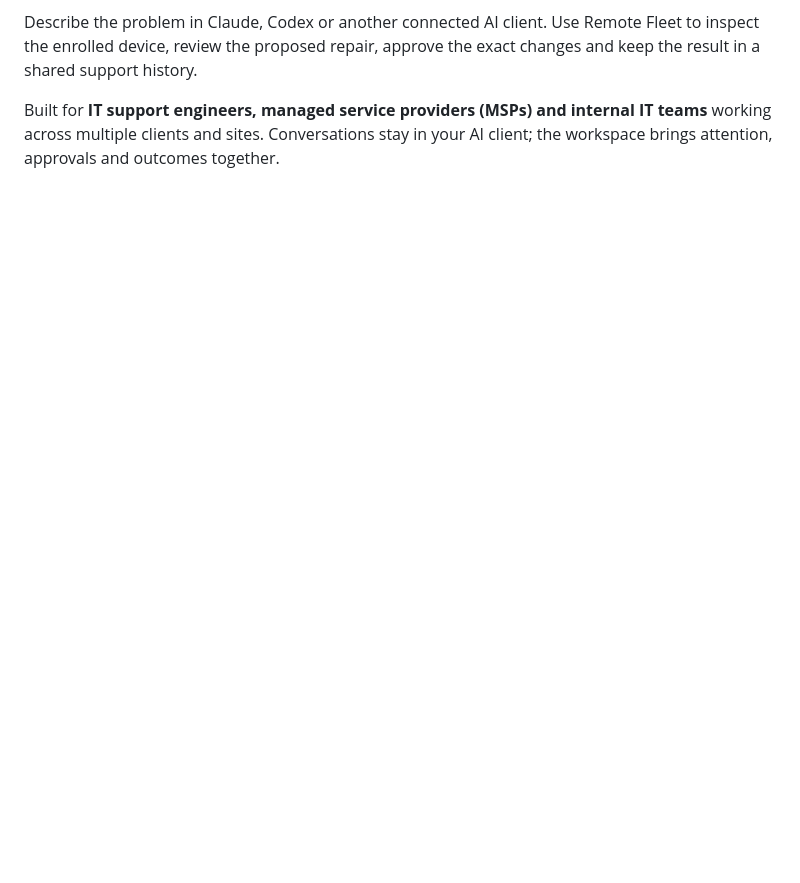
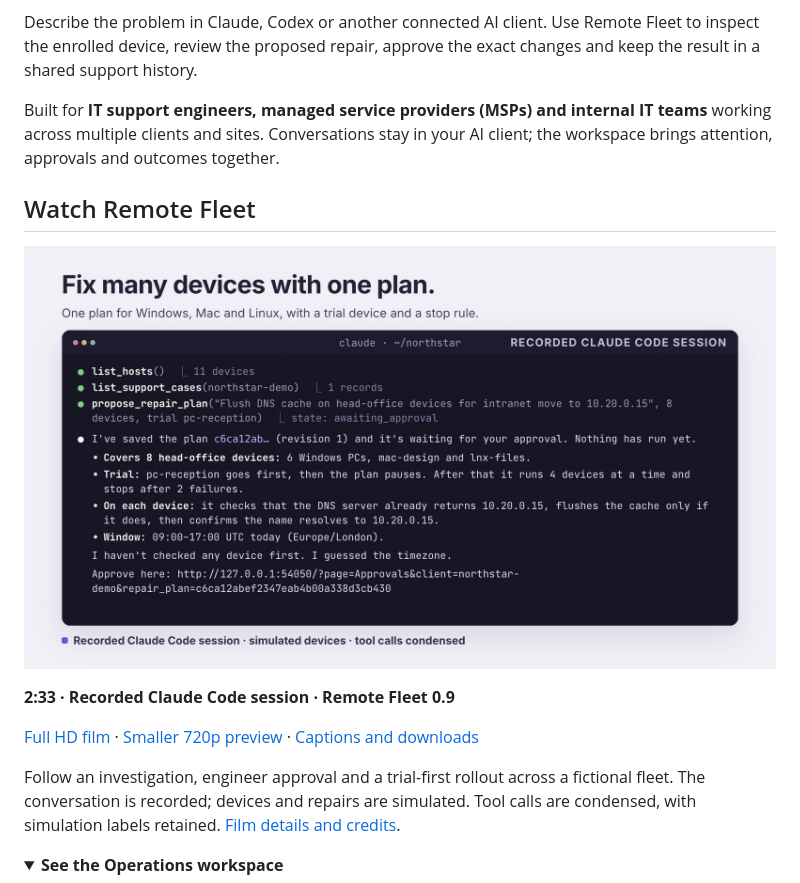
Before and after one commit to maccydee/remote-fleet-agent, a Markdown page: README.md, the part around one of its changes. Rendered like a GitHub page; pictures changed too: docs/media/showcase-v5-poster.jpg (added); folded sections open; blank space fills up the shorter version.

Commit message:
docs: feature the finished v5 showcase film

```diff
--- a/README.md
+++ b/README.md
@@ -26,6 +26,19 @@ Describe the problem in Claude, Codex or another connected AI client. Use Remote
 
 Built for **IT support engineers, managed service providers (MSPs) and internal IT teams** working across multiple clients and sites. Conversations stay in your AI client; the workspace brings attention, approvals and outcomes together.
 
+## Watch Remote Fleet
+
+[![Watch the Remote Fleet v5 showcase: a recorded Claude Code session proposing a cross-platform repair plan](docs/media/showcase-v5-poster.jpg)](https://github.com/maccydee/remote-fleet-agent/releases/tag/showcase-v5)
+
+**2:33 · Recorded Claude Code session · Remote Fleet 0.9**
+
+[Full HD film](https://github.com/maccydee/remote-fleet-agent/releases/download/showcase-v5/remote-fleet-showcase.mp4) · [Smaller 720p preview](https://github.com/maccydee/remote-fleet-agent/releases/download/showcase-v5/remote-fleet-showcase-720p-preview.mp4) · [Captions and downloads](https://github.com/maccydee/remote-fleet-agent/releases/tag/showcase-v5)
+
+Follow an investigation, engineer approval and a trial-first rollout across a fictional fleet. The conversation is recorded; devices and repairs are simulated. Tool calls are condensed, with simulation labels retained. [Film details and credits](docs/media/README.md).
+
+<details>
+<summary><strong>See the Operations workspace</strong></summary>
+
 ![Remote Fleet Operations workspace showing a filtered IT support queue across fictional clients, with pending approvals and simulated devices](docs/images/operations.png)
 
 <p align="center"><sub>Actual Operations UI. Fictional clients and simulated devices; no real endpoint commands were run in these screenshots.</sub></p>
```
Also changed, not shown: other parts of README.md (+3 -1 lines), docs/media/MUSIC-CREDITS.md (added, +5 -0 lines), docs/media/README.md (added, +12 -0 lines).
